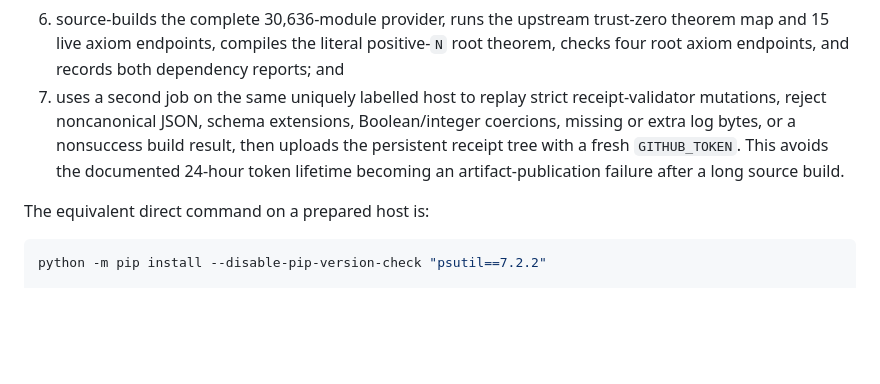
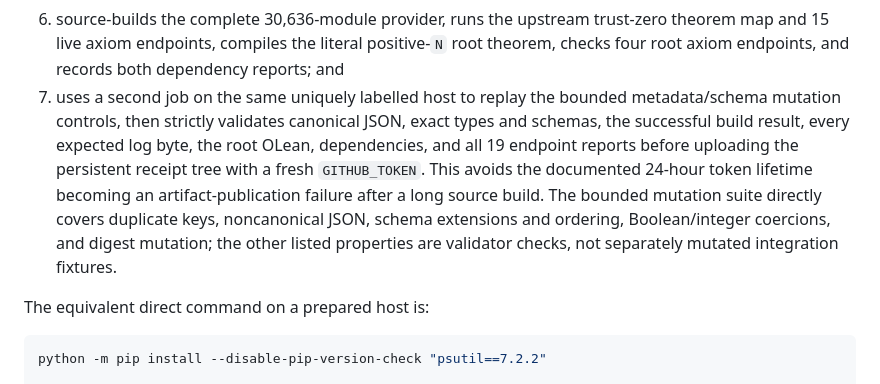
Before and after one commit to dannyward630/erdos-848-proof, a Markdown page: diagnostics/FULL_SOURCE_COMPLETION_ROUTE.md, the part around the change. Drawn GitHub-style; blank space fills up the shorter version.

Commit message:
Clarify workflow mutation coverage

```diff
--- a/diagnostics/FULL_SOURCE_COMPLETION_ROUTE.md
+++ b/diagnostics/FULL_SOURCE_COMPLETION_ROUTE.md
@@ -95,12 +95,17 @@ Dispatch `.github/workflows/art006-full-source-completion.yml` with
    trust-zero theorem map and 15 live axiom endpoints, compiles the literal
    positive-`N` root theorem, checks four root axiom endpoints, and records
    both dependency reports; and
-7. uses a second job on the same uniquely labelled host to replay strict
-   receipt-validator mutations, reject noncanonical JSON, schema extensions,
-   Boolean/integer coercions, missing or extra log bytes, or a nonsuccess build
-   result, then uploads the persistent receipt tree with a fresh
-   `GITHUB_TOKEN`.  This avoids the documented 24-hour token lifetime becoming
-   an artifact-publication failure after a long source build.
+7. uses a second job on the same uniquely labelled host to replay the bounded
+   metadata/schema mutation controls, then strictly validates canonical JSON,
+   exact types and schemas, the successful build result, every expected log
+   byte, the root OLean, dependencies, and all 19 endpoint reports before
+   uploading the persistent receipt tree with a fresh `GITHUB_TOKEN`.  This
+   avoids the documented 24-hour token lifetime becoming an
+   artifact-publication failure after a long source build.  The bounded
+   mutation suite directly covers duplicate keys, noncanonical JSON, schema
+   extensions and ordering, Boolean/integer coercions, and digest mutation; the
+   other listed properties are validator checks, not separately mutated
+   integration fixtures.
 
 The equivalent direct command on a prepared host is:
 
```
Also changed, not shown: REPRODUCE.md (+2 -1 lines).
